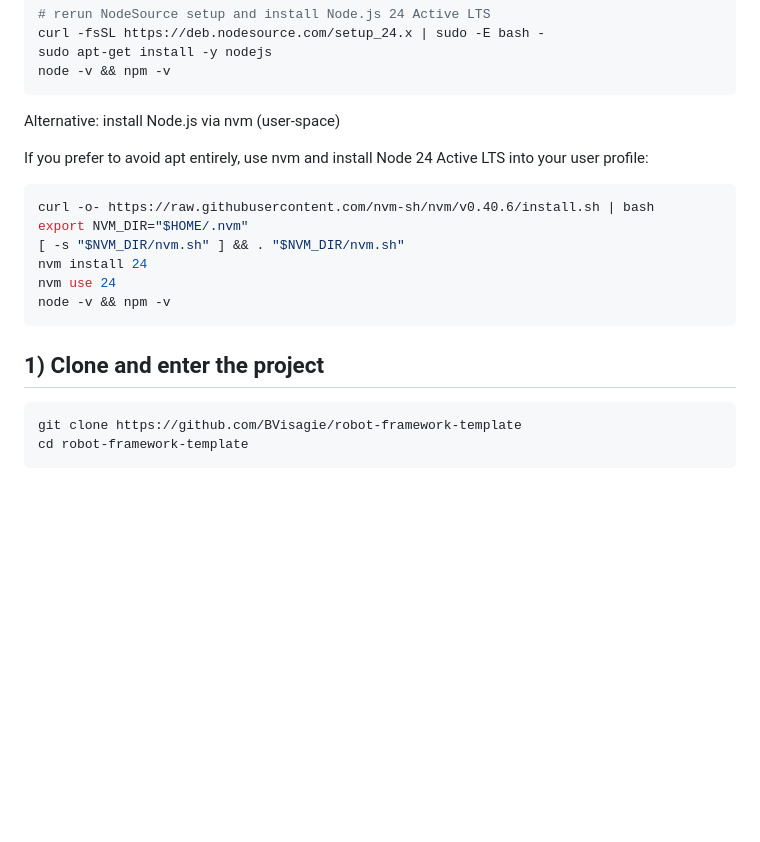
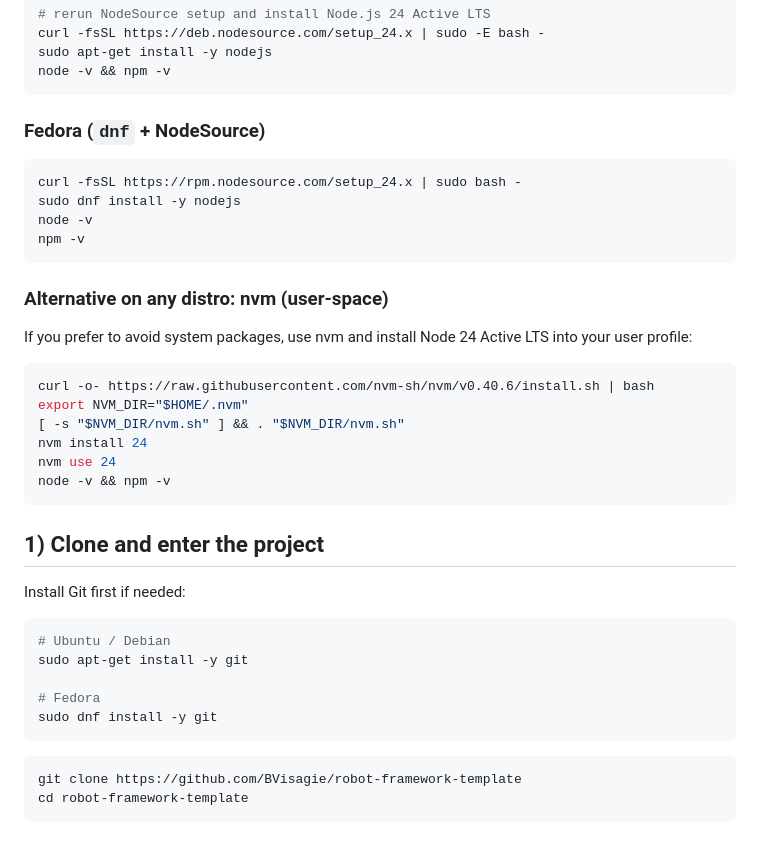
Before and after one commit to BVisagie/robot-framework-template, a Markdown page: docs/quickstart-linux.md, the part around one of its changes. Rendered like a GitHub page; blank space fills up the shorter version.

````diff
--- a/docs/quickstart-linux.md
+++ b/docs/quickstart-linux.md
@@ -57,9 +76,18 @@ sudo apt-get install -y nodejs
 node -v && npm -v
 ```
 
-Alternative: install Node.js via nvm (user‑space)
+### Fedora (`dnf` + NodeSource)
 
-If you prefer to avoid apt entirely, use nvm and install Node 24 Active LTS into your user profile:
+```sh
+curl -fsSL https://rpm.nodesource.com/setup_24.x | sudo bash -
+sudo dnf install -y nodejs
+node -v
+npm -v
+```
+
+### Alternative on any distro: nvm (user‑space)
+
+If you prefer to avoid system packages, use nvm and install Node 24 Active LTS into your user profile:
 
 ```sh
 curl -o- https://raw.githubusercontent.com/nvm-sh/nvm/v0.40.6/install.sh | bash
@@ -71,6 +99,16 @@ node -v && npm -v
 ```
 
 ## 1) Clone and enter the project
+
+Install Git first if needed:
+
+```sh
+# Ubuntu / Debian
+sudo apt-get install -y git
+
+# Fedora
+sudo dnf install -y git
+```
 
 ```sh
 git clone https://github.com/BVisagie/robot-framework-template
````
Also changed, not shown: other parts of docs/quickstart-linux.md (+27 -3 lines).
